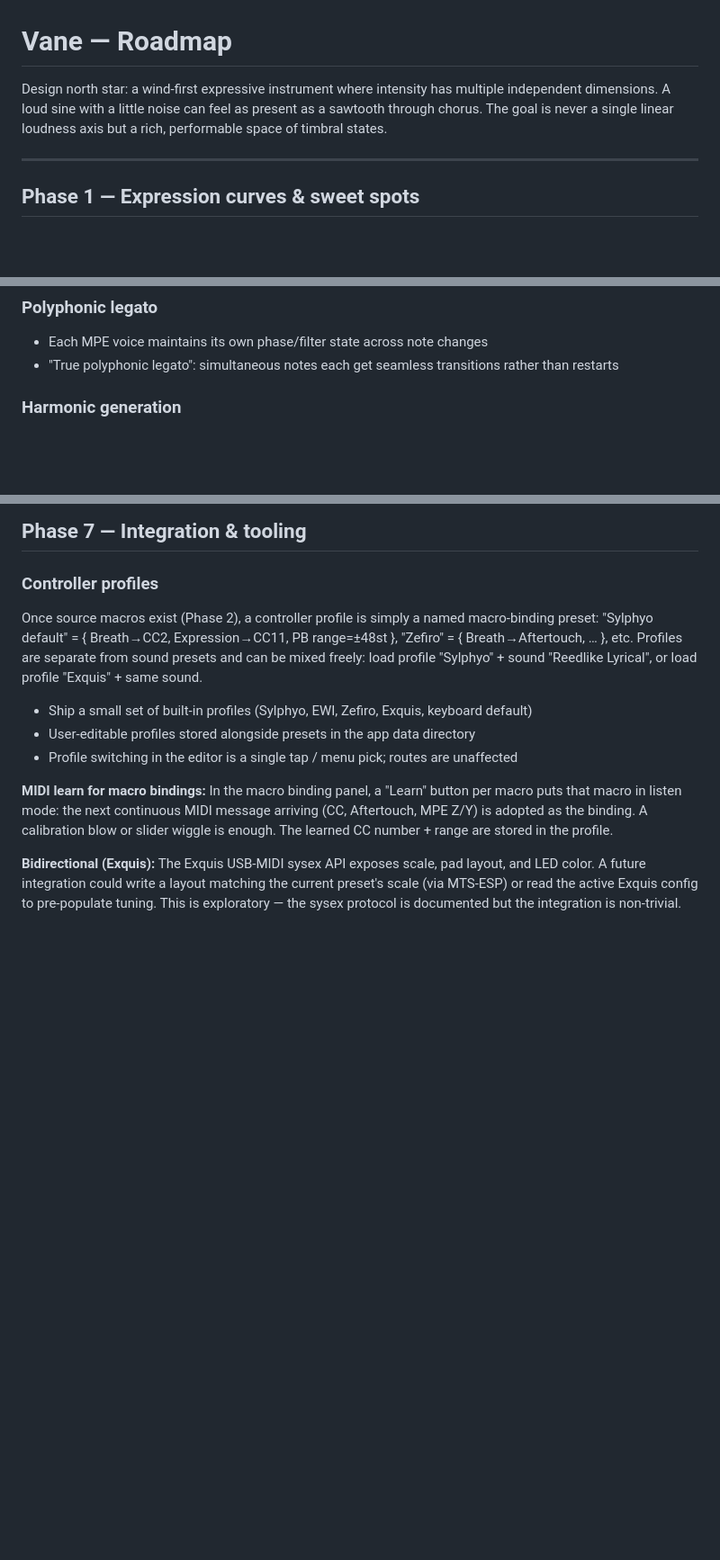
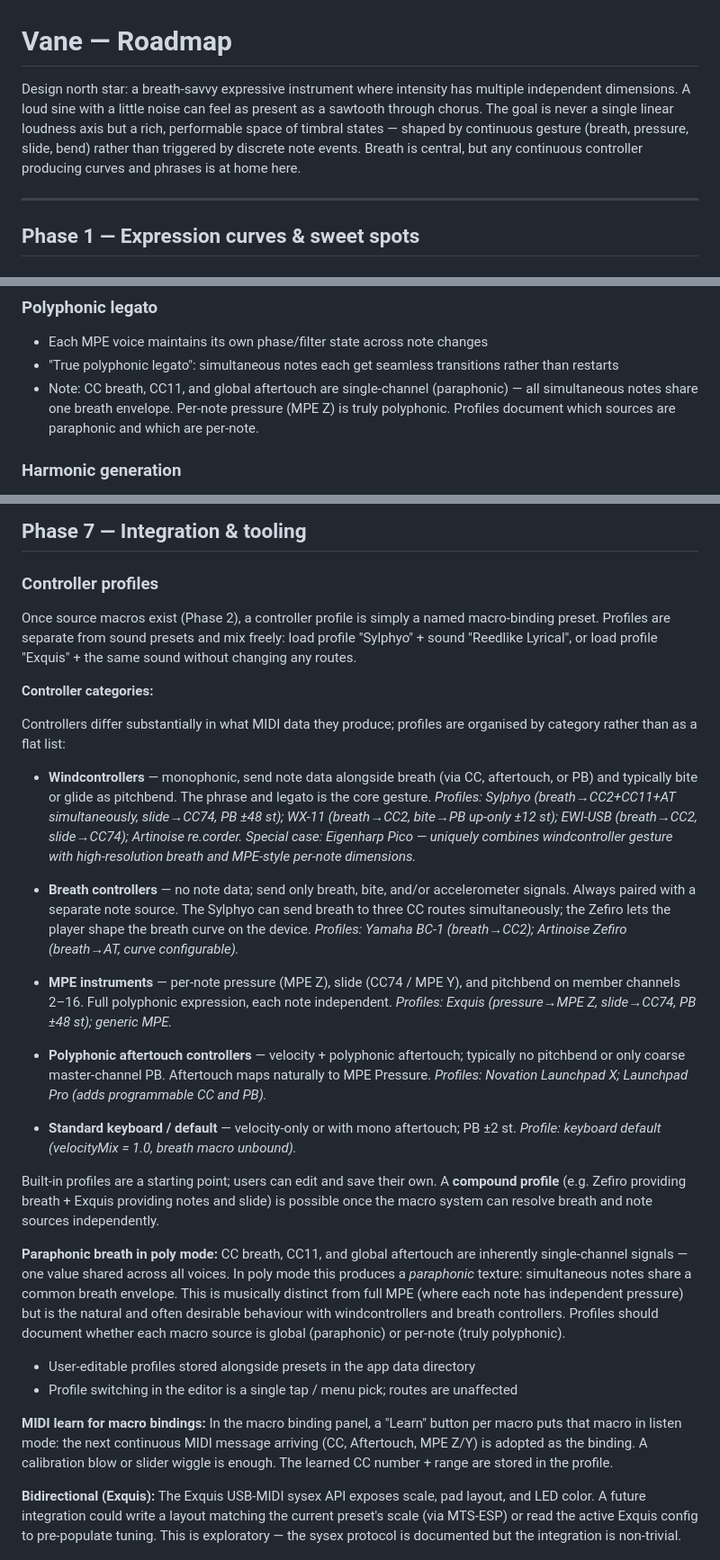
Before and after one commit to Enkerli/Vane, a Markdown page: ROADMAP.md, 3 parts joined by grey strips. Shown at 90% size. Rendered like a GitHub page; blank space fills up the shorter version.

Commit message:
docs: correct controller terminology and expand controller profiles
README:
- Replace "breath controllers (Sylphyo, EWI, WX-11)" with correct term
  "windcontrollers"; list breath controllers (BC-1, Zefiro), MPE instruments
  (Exquis, Seaboard), and polyphonic-AT controllers (Launchpad X) as
  distinct categories in the opening description
- Rename "Wind-first VCA" to "Breath-first VCA"; clarify description
- "wind mode" → "breath mode" in the parameters table

ROADMAP:
- Replace "wind-first" with "breath-savvy" in the design north star;
  add a sentence making the gesture-over-discrete-events intent explicit
- Phase 5: add a note on paraphonic breath — CC breath/AT are global,
  producing a shared envelope across simultaneous notes in poly mode
- Phase 7: expand controller profiles section with a category breakdown
  (windcontroller / breath controller / MPE / polyphonic AT / keyboard),
  representative built-in profiles per category, compound profile concept,
  and a paraphonic-in-poly-mode design note for each profile type

Co-Authored-By: Claude Sonnet 4.6 <noreply@anthropic.com>

```diff
--- a/ROADMAP.md
+++ b/ROADMAP.md
@@ -1,6 +1,6 @@
 # Vane — Roadmap
 
-Design north star: a wind-first expressive instrument where intensity has multiple independent dimensions. A loud sine with a little noise can feel as present as a sawtooth through chorus. The goal is never a single linear loudness axis but a rich, performable space of timbral states.
+Design north star: a breath-savvy expressive instrument where intensity has multiple independent dimensions. A loud sine with a little noise can feel as present as a sawtooth through chorus. The goal is never a single linear loudness axis but a rich, performable space of timbral states — shaped by continuous gesture (breath, pressure, slide, bend) rather than triggered by discrete note events. Breath is central, but any continuous controller producing curves and phrases is at home here.
 
 ---
 
@@ -148,6 +148,9 @@ Accessible from a small "Edit sources…" button or from tapping a source node l
 ### Polyphonic legato
 - Each MPE voice maintains its own phase/filter state across note changes
 - "True polyphonic legato": simultaneous notes each get seamless transitions rather than restarts
+- Note: CC breath, CC11, and global aftertouch are single-channel (paraphonic) — all
+  simultaneous notes share one breath envelope. Per-note pressure (MPE Z) is truly
+  polyphonic. Profiles document which sources are paraphonic and which are per-note.
 
 ### Harmonic generation
 - Second-voice contrary motion: generate a line moving opposite the melody, at least an octave away, with independent legato
@@ -172,13 +175,51 @@ Accessible from a small "Edit sources…" button or from tapping a source node l
 ## Phase 7 — Integration & tooling
 
 ### Controller profiles
+
 Once source macros exist (Phase 2), a controller profile is simply a named macro-binding
-preset: "Sylphyo default" = { Breath→CC2, Expression→CC11, PB range=±48st }, "Zefiro" =
-{ Breath→Aftertouch, … }, etc. Profiles are separate from sound presets and can be mixed
-freely: load profile "Sylphyo" + sound "Reedlike Lyrical", or load profile "Exquis" + same
-sound.
+preset. Profiles are separate from sound presets and mix freely: load profile "Sylphyo" +
+sound "Reedlike Lyrical", or load profile "Exquis" + the same sound without changing any routes.
 
-- Ship a small set of built-in profiles (Sylphyo, EWI, Zefiro, Exquis, keyboard default)
+**Controller categories:**
+
+Controllers differ substantially in what MIDI data they produce; profiles are organised by
+category rather than as a flat list:
+
+- **Windcontrollers** — monophonic, send note data alongside breath (via CC, aftertouch, or
+  PB) and typically bite or glide as pitchbend. The phrase and legato is the core gesture.
+  *Profiles: Sylphyo (breath→CC2+CC11+AT simultaneously, slide→CC74, PB ±48 st); WX-11
+  (breath→CC2, bite→PB up-only ±12 st); EWI-USB (breath→CC2, slide→CC74); Artinoise
+  re.corder. Special case: Eigenharp Pico — uniquely combines windcontroller gesture
+  with high-resolution breath and MPE-style per-note dimensions.*
+
+- **Breath controllers** — no note data; send only breath, bite, and/or accelerometer
+  signals. Always paired with a separate note source. The Sylphyo can send breath to three
+  CC routes simultaneously; the Zefiro lets the player shape the breath curve on the device.
+  *Profiles: Yamaha BC-1 (breath→CC2); Artinoise Zefiro (breath→AT, curve configurable).*
+
+- **MPE instruments** — per-note pressure (MPE Z), slide (CC74 / MPE Y), and pitchbend
+  on member channels 2–16. Full polyphonic expression, each note independent.
+  *Profiles: Exquis (pressure→MPE Z, slide→CC74, PB ±48 st); generic MPE.*
+
+- **Polyphonic aftertouch controllers** — velocity + polyphonic aftertouch; typically
+  no pitchbend or only coarse master-channel PB. Aftertouch maps naturally to MPE Pressure.
+  *Profiles: Novation Launchpad X; Launchpad Pro (adds programmable CC and PB).*
+
+- **Standard keyboard / default** — velocity-only or with mono aftertouch; PB ±2 st.
+  *Profile: keyboard default (velocityMix = 1.0, breath macro unbound).*
+
+Built-in profiles are a starting point; users can edit and save their own. A **compound
+profile** (e.g. Zefiro providing breath + Exquis providing notes and slide) is possible
+once the macro system can resolve breath and note sources independently.
+
+**Paraphonic breath in poly mode:**
+CC breath, CC11, and global aftertouch are inherently single-channel signals — one value
+shared across all voices. In poly mode this produces a *paraphonic* texture: simultaneous
+notes share a common breath envelope. This is musically distinct from full MPE (where each
+note has independent pressure) but is the natural and often desirable behaviour with
+windcontrollers and breath controllers. Profiles should document whether each macro source
+is global (paraphonic) or per-note (truly polyphonic).
+
 - User-editable profiles stored alongside presets in the app data directory
 - Profile switching in the editor is a single tap / menu pick; routes are unaffected
 
```
Also changed, not shown: README.md (+3 -3 lines).
